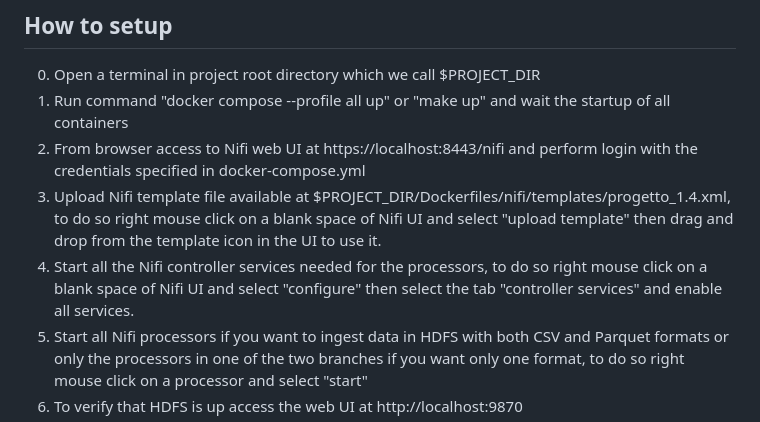
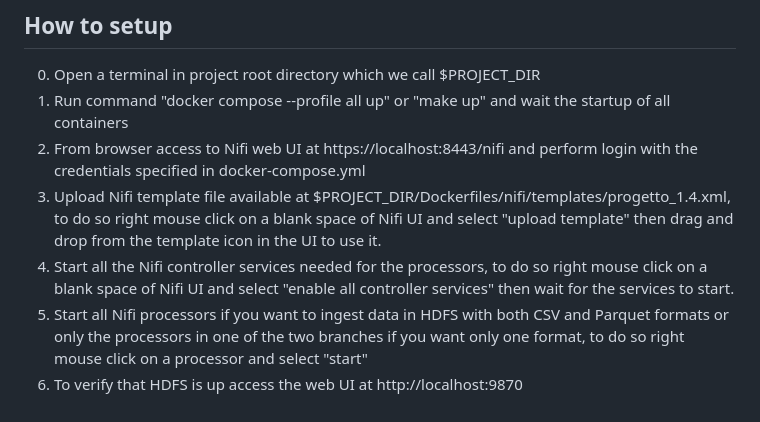
Before and after one commit to matteo-conti-97/SABD_Project_1, a Markdown page: README.md, the part around the change. GitHub-like rendering.

```diff
--- a/README.md
+++ b/README.md
@@ -23,7 +23,7 @@ To use the project you need the following things:
 1) Run command "docker compose --profile all up" or "make up" and wait the startup of all containers
 2) From browser access to Nifi web UI at https://localhost:8443/nifi and perform login with the credentials specified in docker-compose.yml
 3) Upload Nifi template file available at $PROJECT_DIR/Dockerfiles/nifi/templates/progetto_1.4.xml, to do so right mouse click on a blank space of Nifi UI and select "upload template" then drag and drop from the template icon in the UI to use it.
-3) Start all the Nifi controller services needed for the processors, to do so right mouse click on a blank space of Nifi UI and select "configure" then select the tab "controller services" and enable all services.
+3) Start all the Nifi controller services needed for the processors, to do so right mouse click on a blank space of Nifi UI and select "enable all controller services" then wait for the services to start.
 4) Start all Nifi processors if you want to ingest data in HDFS with both CSV and Parquet formats or only the processors in one of the two branches if you want only one format, to do so right mouse click on a processor and select "start"
 5) To verify that HDFS is up access the web UI at  http://localhost:9870
 6) To verify that Spark is up access the web UI at http://localhost:8080 and verify that all workers are connected
```
